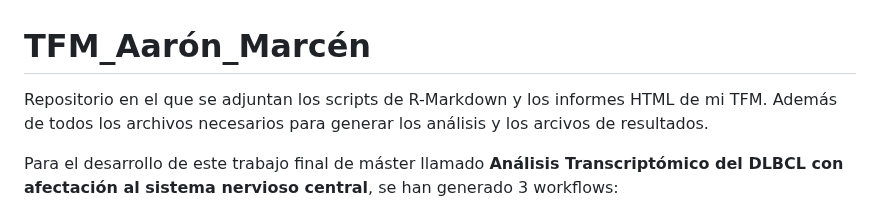
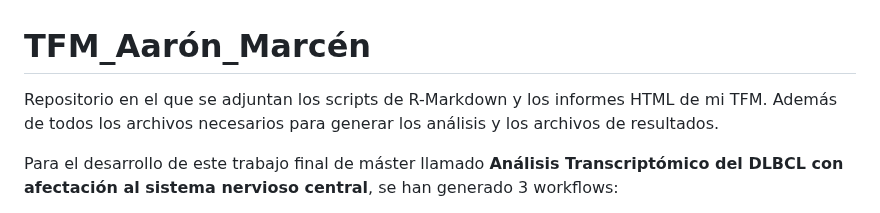
Before and after one commit to AaronMarcen/TFM_Aaron_Marcen, a Markdown page: README.md, the part around the change. Drawn GitHub-style.

```diff
--- a/README.md
+++ b/README.md
@@ -1,5 +1,5 @@
 # TFM_Aarón_Marcén
-Repositorio en el que se adjuntan los scripts de R-Markdown y los informes HTML de mi TFM. Además de todos los archivos necesarios para generar los análisis y los arcivos de resultados.
+Repositorio en el que se adjuntan los scripts de R-Markdown y los informes HTML de mi TFM. Además de todos los archivos necesarios para generar los análisis y los archivos de resultados.
 
 Para el desarrollo de este trabajo final de máster llamado **Análisis Transcriptómico del DLBCL con afectación al sistema nervioso central**, se han generado 3 workflows:
 - El primero con el tratamiento de los datos y el control de calidad, llamado: **Tratamiento_datos_QC**.
```
